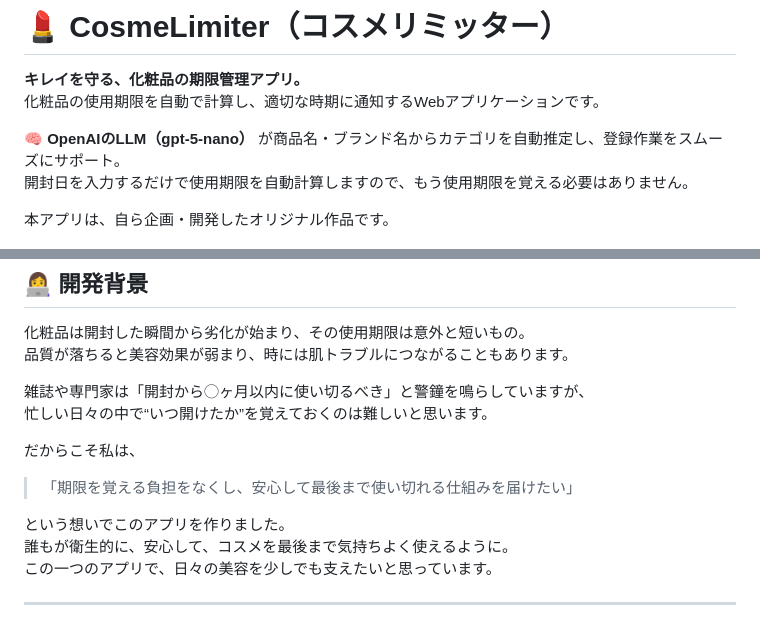
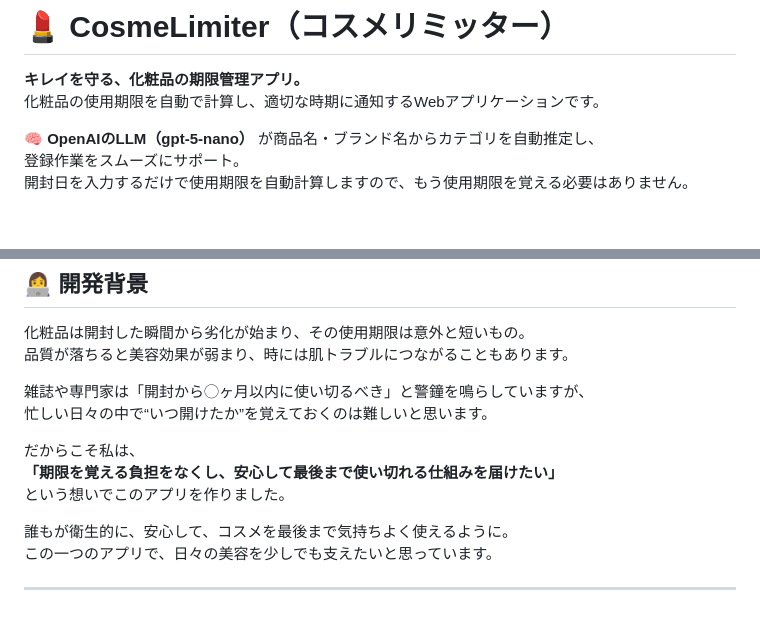
Before and after one commit to Natsumi-lab/cosme_expiry, a Markdown page: README.md, 2 parts joined by grey strips. Drawn GitHub-style; blank space fills up the shorter version.

Commit message:
READMEの改行訂正

```diff
--- a/README.md
+++ b/README.md
@@ -3,10 +3,10 @@
 **キレイを守る、化粧品の期限管理アプリ。**
 化粧品の使用期限を自動で計算し、適切な時期に通知するWebアプリケーションです。
 
-🧠 **OpenAIのLLM（gpt-5-nano）** が商品名・ブランド名からカテゴリを自動推定し、登録作業をスムーズにサポート。
+🧠 **OpenAIのLLM（gpt-5-nano）** が商品名・ブランド名からカテゴリを自動推定し、
+登録作業をスムーズにサポート。
 開封日を入力するだけで使用期限を自動計算しますので、もう使用期限を覚える必要はありません。
 
-本アプリは、自ら企画・開発したオリジナル作品です。
 
 ![ヘッダー画像](/assets/images/top.png)
 
@@ -21,9 +21,9 @@
 忙しい日々の中で“いつ開けたか”を覚えておくのは難しいと思います。
 
 だからこそ私は、
-> 「期限を覚える負担をなくし、安心して最後まで使い切れる仕組みを届けたい」
+**「期限を覚える負担をなくし、安心して最後まで使い切れる仕組みを届けたい」**
+という想いでこのアプリを作りました。
 
-という想いでこのアプリを作りました。
 誰もが衛生的に、安心して、コスメを最後まで気持ちよく使えるように。
 この一つのアプリで、日々の美容を少しでも支えたいと思っています。
 
```
Also changed, not shown: other parts of README.md (+2 -2 lines).
